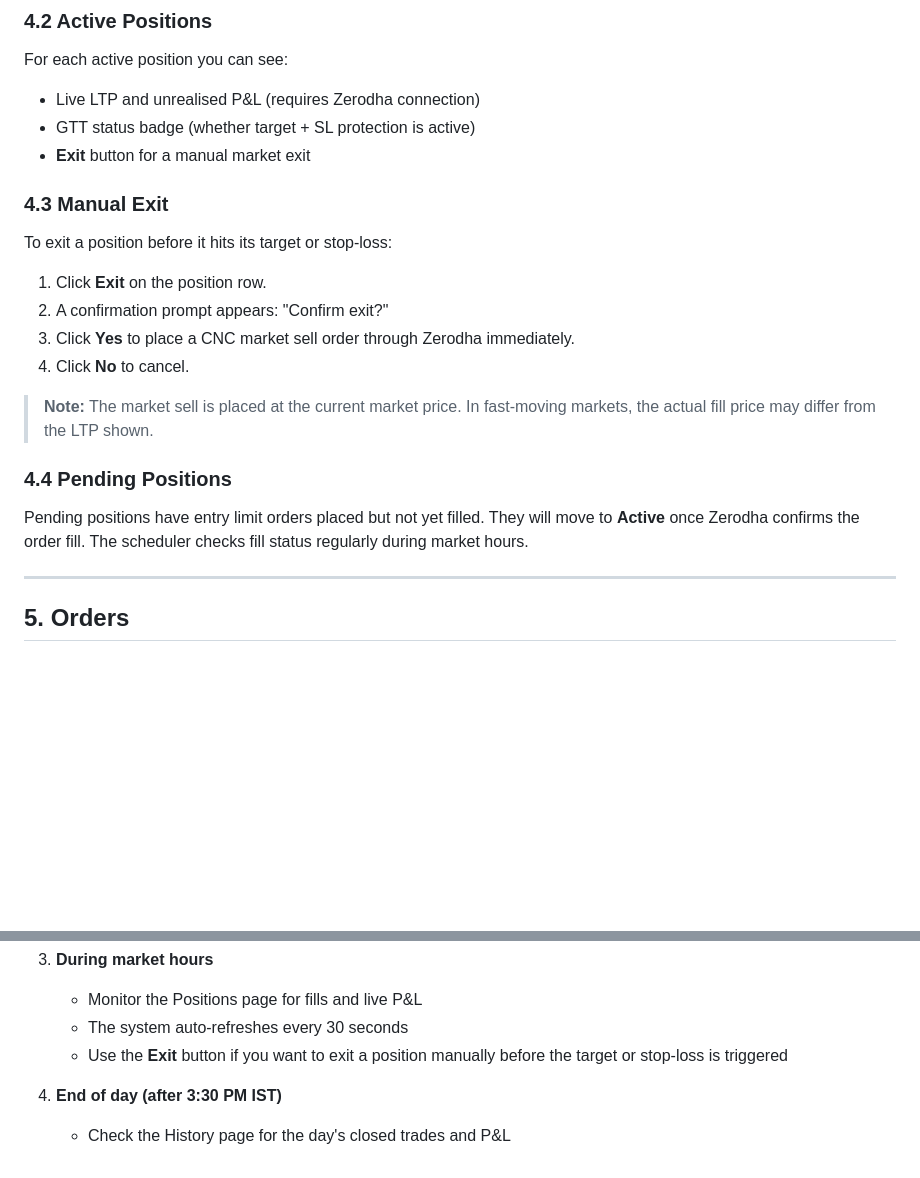
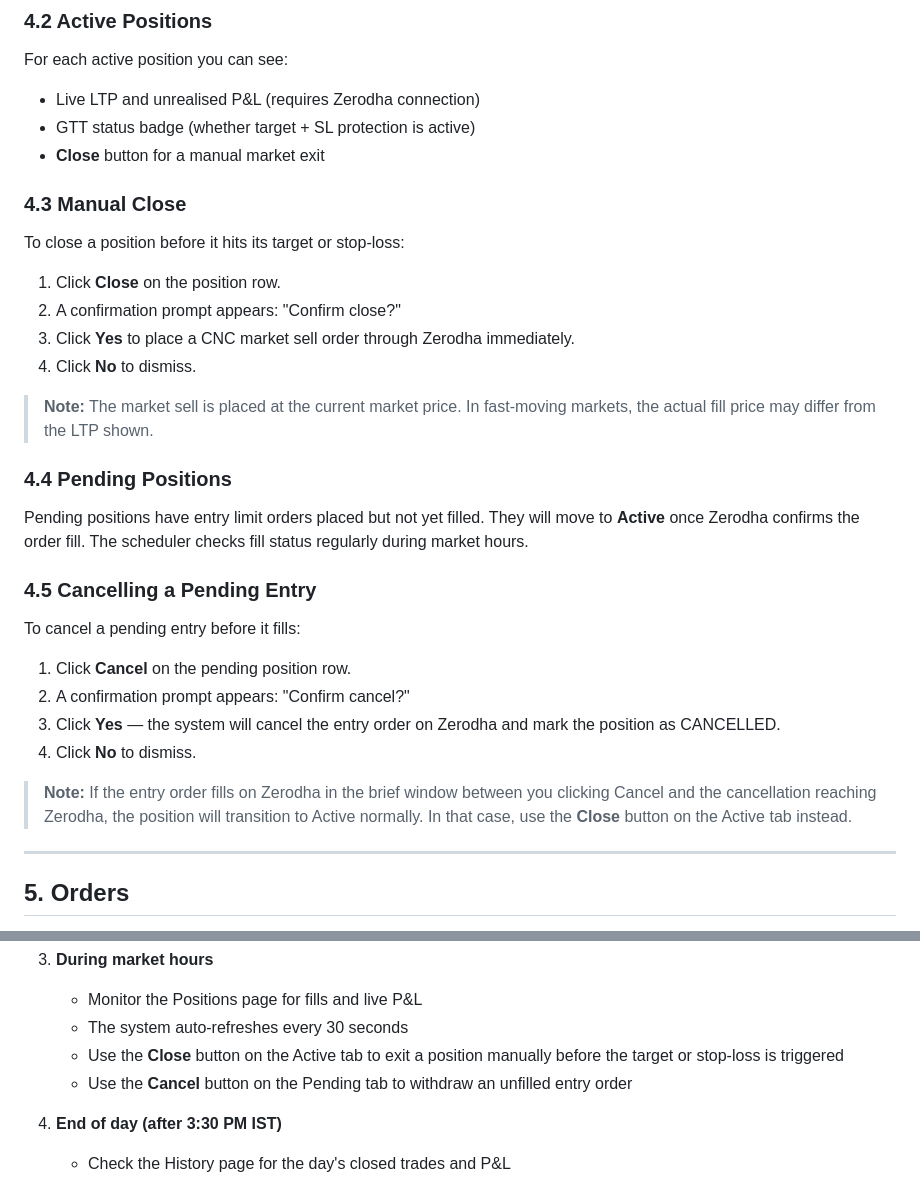
Before and after one commit to jahirsaiyed/Zerodha_Breakout_stocks, a Markdown page: docs/user_guide.md, 2 parts joined by grey strips. Rendered like a GitHub page; blank space fills up the shorter version.

Commit message:
docs: update README and user guide for cancel pending / close active
- Add POST /api/portfolio/positions/{id}/cancel to API reference table
- Fix backend test count (180 → 196)
- Rename §4.3 "Manual Exit" → "Manual Close" and update button label
- Add §4.5 "Cancelling a Pending Entry" with Cancel button steps
- Update daily workflow to reference Close and Cancel buttons

Co-Authored-By: Claude Sonnet 4.6 <noreply@anthropic.com>

```diff
--- a/docs/user_guide.md
+++ b/docs/user_guide.md
@@ -136,22 +136,33 @@ For each active position you can see:
 
 - Live LTP and unrealised P&L (requires Zerodha connection)
 - GTT status badge (whether target + SL protection is active)
-- **Exit** button for a manual market exit
+- **Close** button for a manual market exit
 
-### 4.3 Manual Exit
+### 4.3 Manual Close
 
-To exit a position before it hits its target or stop-loss:
+To close a position before it hits its target or stop-loss:
 
-1. Click **Exit** on the position row.
-2. A confirmation prompt appears: "Confirm exit?"
+1. Click **Close** on the position row.
+2. A confirmation prompt appears: "Confirm close?"
 3. Click **Yes** to place a CNC market sell order through Zerodha immediately.
-4. Click **No** to cancel.
+4. Click **No** to dismiss.
 
 > **Note:** The market sell is placed at the current market price. In fast-moving markets, the actual fill price may differ from the LTP shown.
 
 ### 4.4 Pending Positions
 
 Pending positions have entry limit orders placed but not yet filled. They will move to **Active** once Zerodha confirms the order fill. The scheduler checks fill status regularly during market hours.
+
+### 4.5 Cancelling a Pending Entry
+
+To cancel a pending entry before it fills:
+
+1. Click **Cancel** on the pending position row.
+2. A confirmation prompt appears: "Confirm cancel?"
+3. Click **Yes** — the system will cancel the entry order on Zerodha and mark the position as CANCELLED.
+4. Click **No** to dismiss.
+
+> **Note:** If the entry order fills on Zerodha in the brief window between you clicking Cancel and the cancellation reaching Zerodha, the position will transition to Active normally. In that case, use the **Close** button on the Active tab instead.
 
 ---
 
@@ -353,7 +364,8 @@ Here is a typical daily trading workflow:
 3. **During market hours**
    - Monitor the Positions page for fills and live P&L
    - The system auto-refreshes every 30 seconds
-   - Use the **Exit** button if you want to exit a position manually before the target or stop-loss is triggered
+   - Use the **Close** button on the Active tab to exit a position manually before the target or stop-loss is triggered
+   - Use the **Cancel** button on the Pending tab to withdraw an unfilled entry order
 
 4. **End of day (after 3:30 PM IST)**
    - Check the History page for the day's closed trades and P&L
```
Also changed, not shown: README.md (+3 -2 lines).
